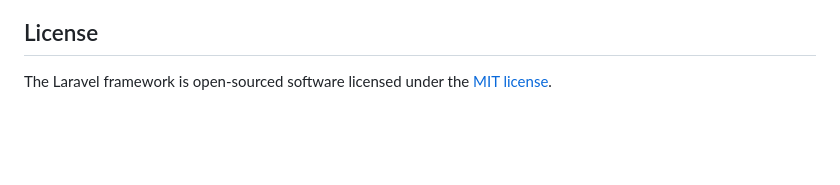
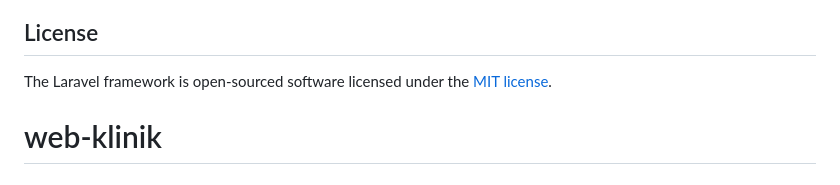
Before and after one commit to tibatibangoding/nou-klinik, a Markdown page: README.md, the part around the change. Rendered like a GitHub page; blank space fills up the shorter version.

```diff
--- a/README.md
+++ b/README.md
@@ -64,3 +64,4 @@ If you discover a security vulnerability within Laravel, please send an e-mail t
 ## License
 
 The Laravel framework is open-sourced software licensed under the [MIT license](https://opensource.org/licenses/MIT).
+# web-klinik
```
